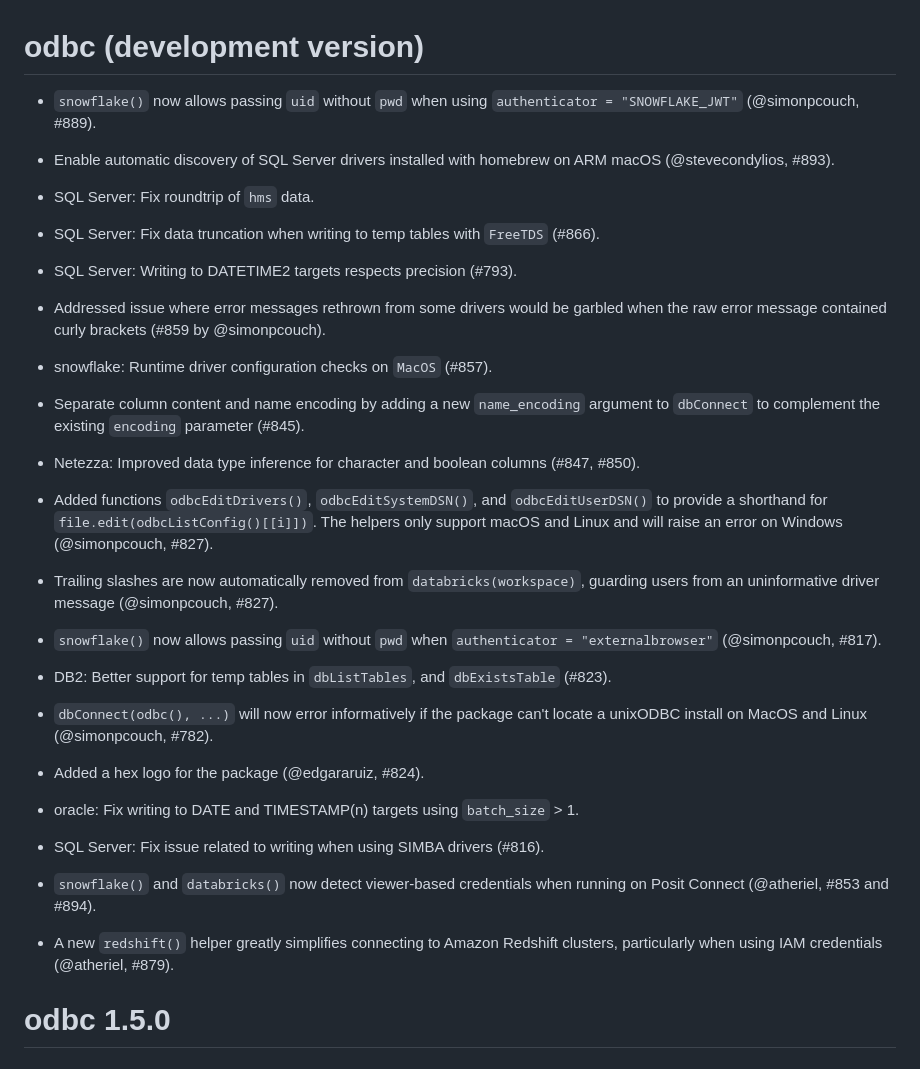
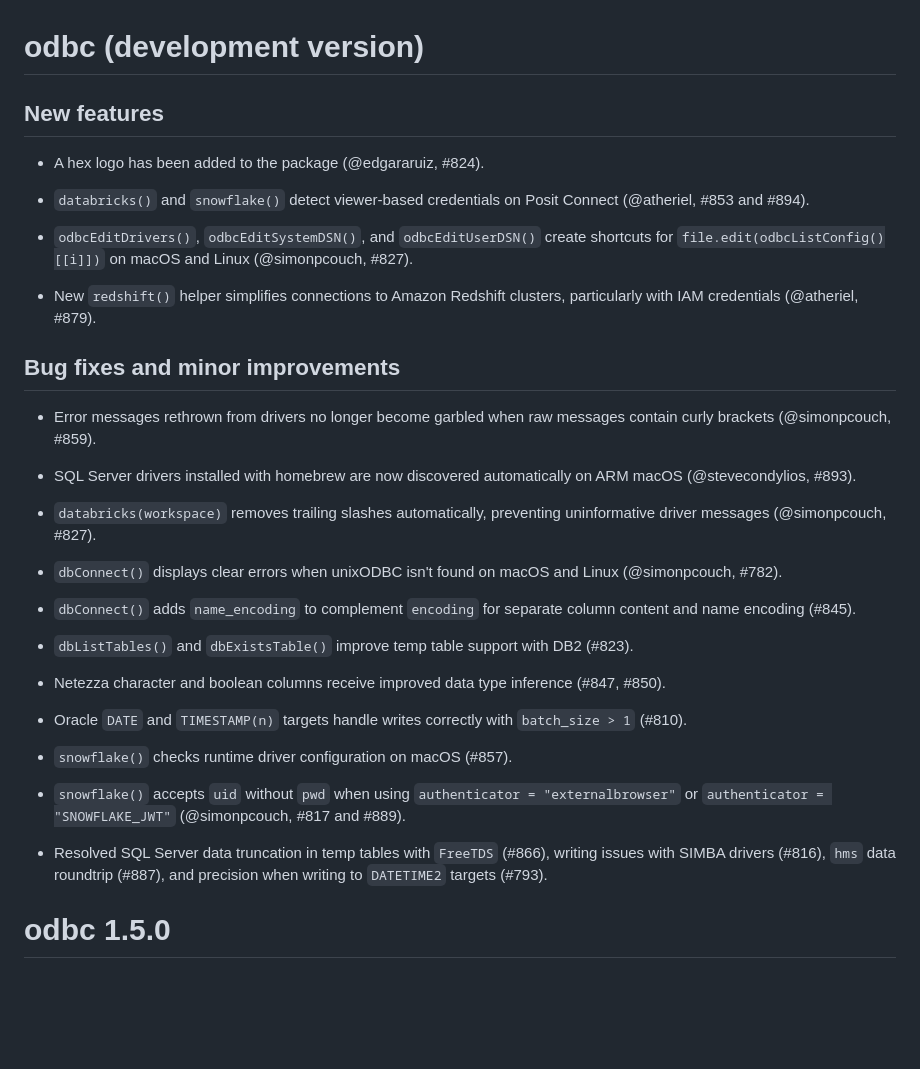
Before and after one commit to r-dbi/odbc, a Markdown page: NEWS.md, the part around the change. Rendered like a GitHub page; blank space fills up the shorter version.

Commit message:
polish NEWS

```diff
--- a/NEWS.md
+++ b/NEWS.md
@@ -1,58 +1,53 @@
 # odbc (development version)
 
-* `snowflake()` now allows passing `uid` without `pwd` when
-  using `authenticator = "SNOWFLAKE_JWT"` (@simonpcouch, #889).
+## New features
 
-* Enable automatic discovery of SQL Server drivers installed with homebrew
+* A hex logo has been added to the package (@edgararuiz, #824).
+
+* `databricks()` and `snowflake()` detect viewer-based credentials on
+  Posit Connect (@atheriel, #853 and #894).
+
+* `odbcEditDrivers()`, `odbcEditSystemDSN()`, and `odbcEditUserDSN()`
+  create shortcuts for `file.edit(odbcListConfig()[[i]])` on macOS and
+  Linux (@simonpcouch, #827).
+
+* New `redshift()` helper simplifies connections to Amazon Redshift clusters,
+  particularly with IAM credentials (@atheriel, #879).
+
+## Bug fixes and minor improvements
+
+* Error messages rethrown from drivers no longer become garbled when raw messages
+  contain curly brackets (@simonpcouch, #859).
+
+* SQL Server drivers installed with homebrew are now discovered automatically
   on ARM macOS (@stevecondylios, #893).
 
-* SQL Server: Fix roundtrip of `hms` data.
+* `databricks(workspace)` removes trailing slashes automatically, preventing
+  uninformative driver messages (@simonpcouch, #827).
 
-* SQL Server: Fix data truncation when writing to temp tables with
-  `FreeTDS` (#866).
+* `dbConnect()` displays clear errors when unixODBC isn't found on macOS and
+  Linux (@simonpcouch, #782).
 
-* SQL Server: Writing to DATETIME2 targets respects precision (#793).
+* `dbConnect()` adds `name_encoding` to complement `encoding` for separate
+  column content and name encoding (#845).
 
-* Addressed issue where error messages rethrown from some drivers would be
-  garbled when the raw error message contained curly brackets
-  (#859 by @simonpcouch).
+* `dbListTables()` and `dbExistsTable()` improve temp table support with DB2 (#823).
 
-* snowflake: Runtime driver configuration checks on `MacOS` (#857).
+* Netezza character and boolean columns receive improved data type
+  inference (#847, #850).
 
-* Separate column content and name encoding by adding
-  a new `name_encoding` argument to `dbConnect` to complement
-  the existing `encoding` parameter (#845).
+* Oracle `DATE` and `TIMESTAMP(n)` targets handle writes correctly with
+  `batch_size > 1` (#810).
 
-* Netezza: Improved data type inference for character and boolean
-  columns (#847, #850).
+* `snowflake()` checks runtime driver configuration on macOS (#857).
 
-* Added functions `odbcEditDrivers()`, `odbcEditSystemDSN()`, and
-  `odbcEditUserDSN()` to provide a shorthand for
-  `file.edit(odbcListConfig()[[i]])`. The helpers only support macOS and
-  Linux and will raise an error on Windows (@simonpcouch, #827).
+* `snowflake()` accepts `uid` without `pwd` when using
+  `authenticator = "externalbrowser"` or `authenticator = "SNOWFLAKE_JWT"`
+  (@simonpcouch, #817 and #889).
 
-* Trailing slashes are now automatically removed from `databricks(workspace)`,
-  guarding users from an uninformative driver message (@simonpcouch, #827).
-
-* `snowflake()` now allows passing `uid` without `pwd` when
-  `authenticator = "externalbrowser"` (@simonpcouch, #817).
-
-* DB2: Better support for temp tables in `dbListTables`, and `dbExistsTable` (#823).
-
-* `dbConnect(odbc(), ...)` will now error informatively if the package
-  can't locate a unixODBC install on MacOS and Linux (@simonpcouch, #782).
-
-* Added a hex logo for the package (@edgararuiz, #824).
-
-* oracle: Fix writing to DATE and TIMESTAMP(n) targets using `batch_size` > 1.
-
-* SQL Server: Fix issue related to writing when using SIMBA drivers (#816).
-
-* `snowflake()` and `databricks()` now detect viewer-based credentials when
-  running on Posit Connect (@atheriel, #853 and #894).
-
-* A new `redshift()` helper greatly simplifies connecting to Amazon Redshift
-  clusters, particularly when using IAM credentials (@atheriel, #879).
+* Resolved SQL Server data truncation in temp tables with `FreeTDS` (#866),
+  writing issues with SIMBA drivers (#816), `hms` data roundtrip (#887),
+  and precision when writing to `DATETIME2` targets (#793).
 
 # odbc 1.5.0
 
```
